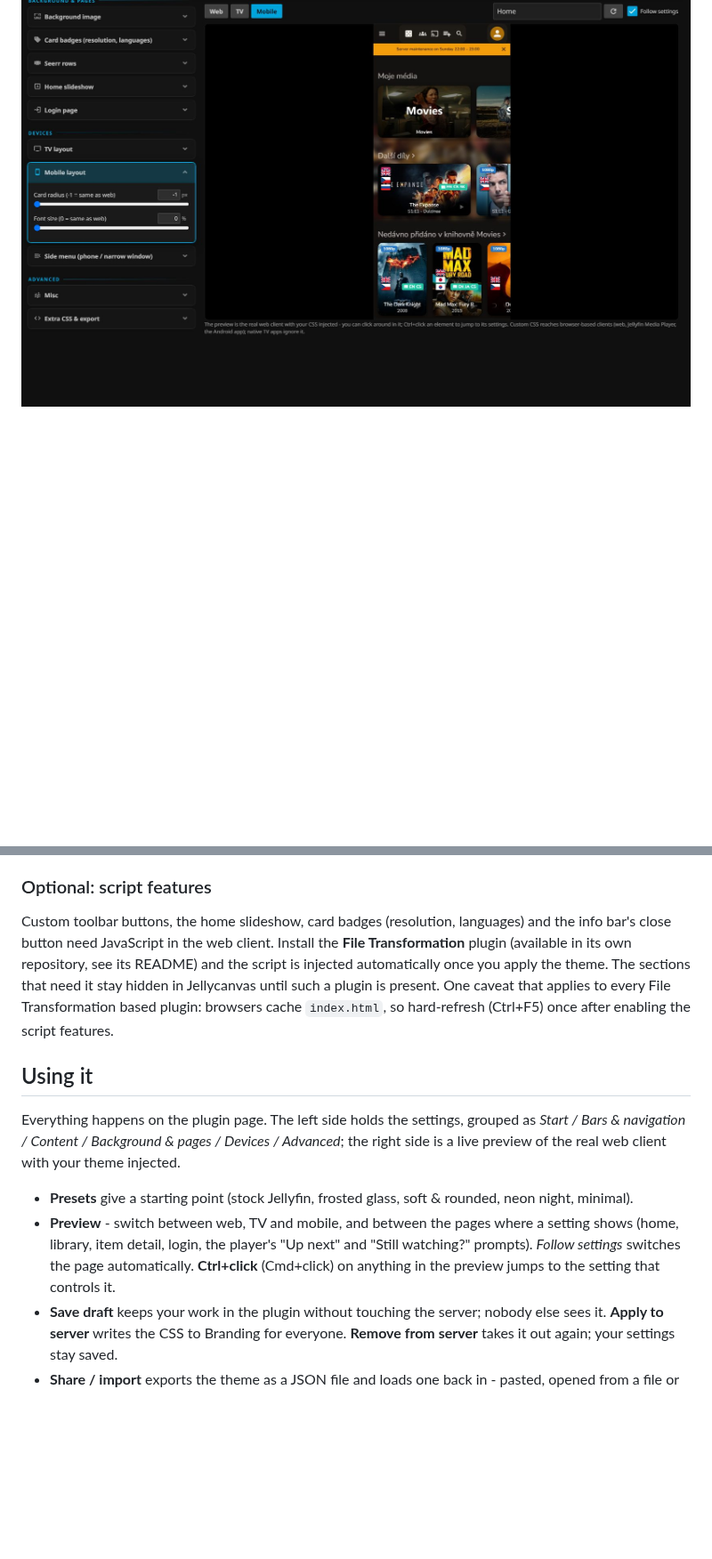
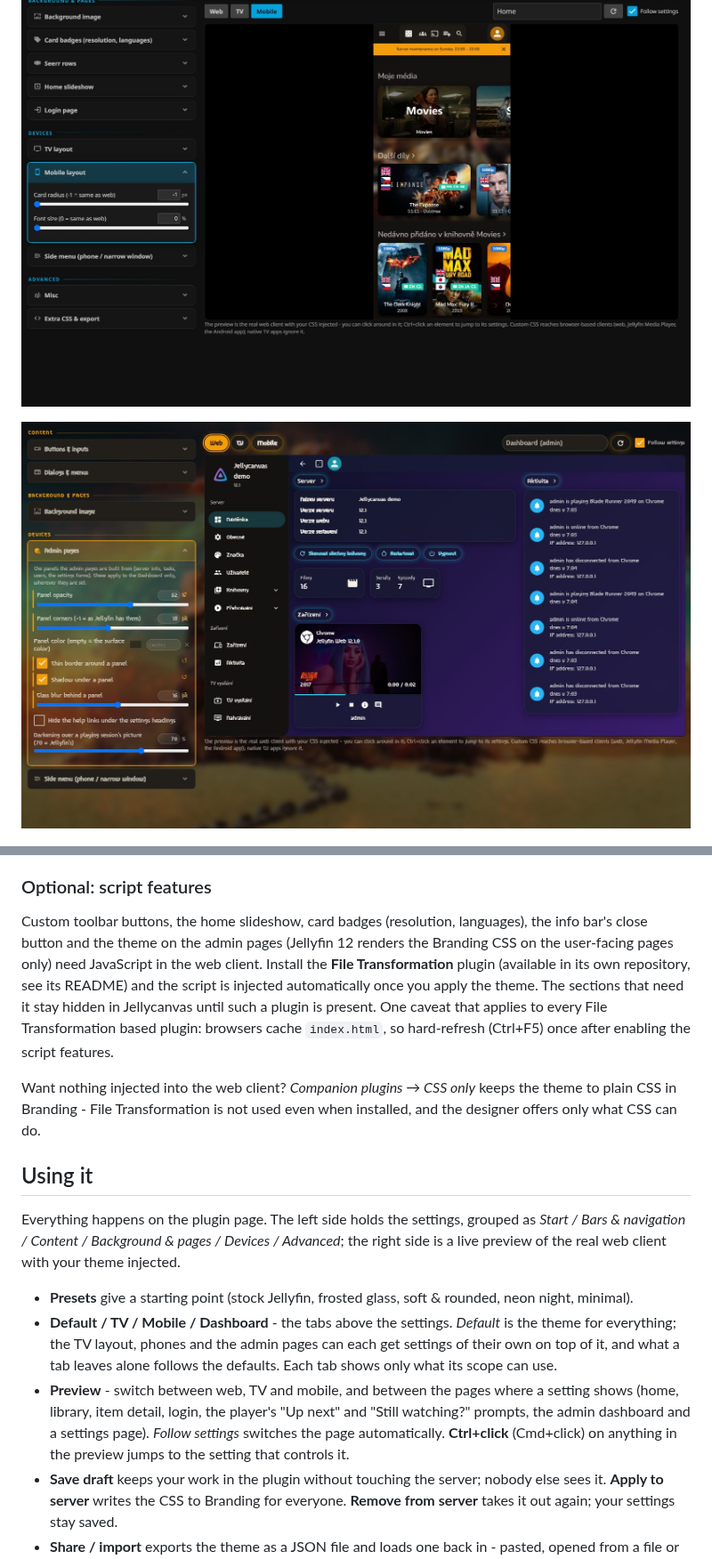
Before and after one commit to SpeeDFireCZE/jellycanvas, a Markdown page: README.md, 2 parts joined by grey strips. Shown at 89% size. GitHub-like rendering; pictures changed too: images/screens/designer-dashboard.jpg (added); blank space fills up the shorter version.

```diff
--- a/README.md
+++ b/README.md
@@ -45,6 +46,8 @@ requests and users, and a stand-in Seerr - no real server behind it.
 ![TV layout](images/screens/designer-tv.jpg)
 
 ![Phone layout](images/screens/designer-mobile.jpg)
+
+![The admin pages with a look of their own](images/screens/designer-dashboard.jpg)
 
 ![Seerr rows](images/screens/designer-seerr.jpg)
 
@@ -93,13 +96,18 @@ Updates appear in the catalog like any other plugin.
 ### Optional: script features
 
 Custom toolbar buttons, the home slideshow, card badges (resolution,
-languages) and the info bar's close button need JavaScript in the web
-client. Install the **File Transformation** plugin (available in its own
-repository, see its README) and the script is injected automatically once
-you apply the theme. The sections that need it stay hidden in Jellycanvas
+languages), the info bar's close button and the theme on the admin pages
+(Jellyfin 12 renders the Branding CSS on the user-facing pages only) need
+JavaScript in the web client. Install the **File Transformation** plugin
+(available in its own repository, see its README) and the script is
+injected automatically once you apply the theme. The sections that need it stay hidden in Jellycanvas
 until such a plugin is present. One caveat that applies to every File
 Transformation based plugin: browsers cache `index.html`, so hard-refresh
 (Ctrl+F5) once after enabling the script features.
+
+Want nothing injected into the web client? *Companion plugins → CSS only*
+keeps the theme to plain CSS in Branding - File Transformation is not used
+even when installed, and the designer offers only what CSS can do.
 
 ## Using it
 
@@ -110,11 +118,17 @@ client with your theme injected.
 
 - **Presets** give a starting point (stock Jellyfin, frosted glass, soft
   & rounded, neon night, minimal).
+- **Default / TV / Mobile / Dashboard** - the tabs above the settings.
+  *Default* is the theme for everything; the TV layout, phones and the
+  admin pages can each get settings of their own on top of it, and what a
+  tab leaves alone follows the defaults. Each tab shows only what its
+  scope can use.
 - **Preview** - switch between web, TV and mobile, and between the pages
   where a setting shows (home, library, item detail, login, the player's
-  "Up next" and "Still watching?" prompts). *Follow settings* switches the
-  page automatically. **Ctrl+click** (Cmd+click) on anything in the
-  preview jumps to the setting that controls it.
+  "Up next" and "Still watching?" prompts, the admin dashboard and a
+  settings page). *Follow settings* switches the page automatically.
+  **Ctrl+click** (Cmd+click) on anything in the preview jumps to the
+  setting that controls it.
 - **Save draft** keeps your work in the plugin without touching the
   server; nobody else sees it. **Apply to server** writes the CSS to
   Branding for everyone. **Remove from server** takes it out again; your
```
Also changed, not shown: other parts of README.md (+9 -1 lines), CHANGELOG.md (+54 -20 lines), 2 other files.
